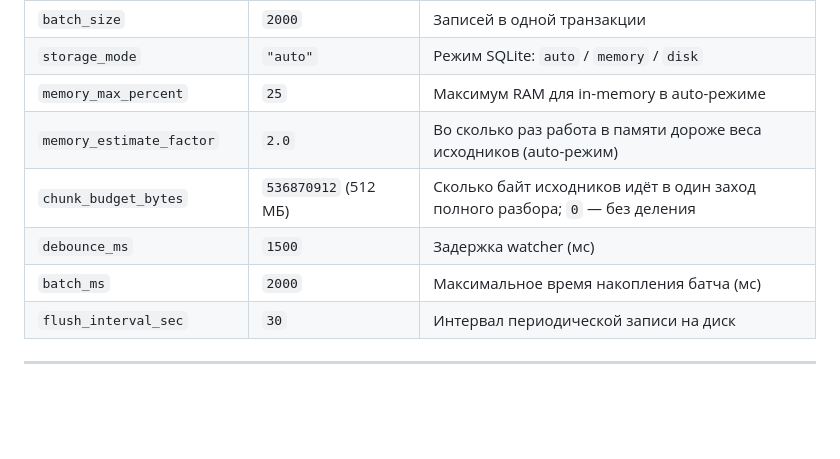
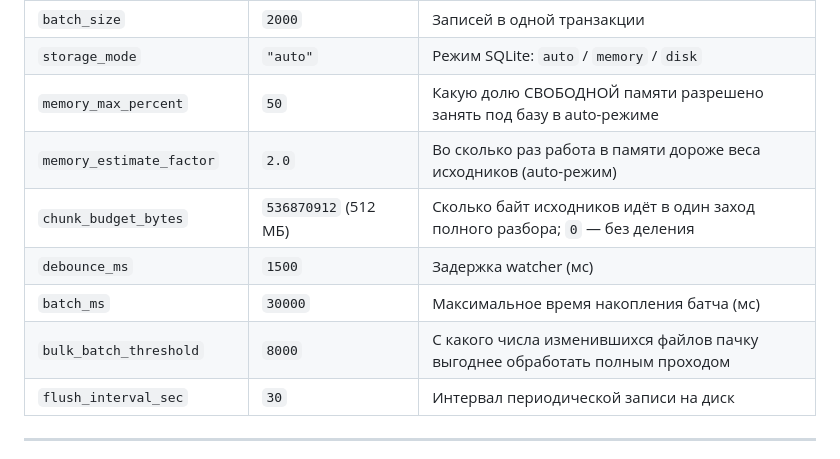
Before and after one commit to Regsorm/code-index-mcp, a Markdown page: docs/PROGRAM_OVERVIEW.md, the part around the change. Rendered like a GitHub page; blank space fills up the shorter version.

```diff
--- a/docs/PROGRAM_OVERVIEW.md
+++ b/docs/PROGRAM_OVERVIEW.md
@@ -306,11 +306,12 @@ ip = "192.0.2.10"      # репо на этой же машине
 | `languages` | все поддерживаемые | Активные языки AST-парсинга |
 | `batch_size` | `2000` | Записей в одной транзакции |
 | `storage_mode` | `"auto"` | Режим SQLite: `auto` / `memory` / `disk` |
-| `memory_max_percent` | `25` | Максимум RAM для in-memory в auto-режиме |
+| `memory_max_percent` | `50` | Какую долю СВОБОДНОЙ памяти разрешено занять под базу в auto-режиме |
 | `memory_estimate_factor` | `2.0` | Во сколько раз работа в памяти дороже веса исходников (auto-режим) |
 | `chunk_budget_bytes` | `536870912` (512 МБ) | Сколько байт исходников идёт в один заход полного разбора; `0` — без деления |
 | `debounce_ms` | `1500` | Задержка watcher (мс) |
-| `batch_ms` | `2000` | Максимальное время накопления батча (мс) |
+| `batch_ms` | `30000` | Максимальное время накопления батча (мс) |
+| `bulk_batch_threshold` | `8000` | С какого числа изменившихся файлов пачку выгоднее обработать полным проходом |
 | `flush_interval_sec` | `30` | Интервал периодической записи на диск |
 
 ---
```
Also changed, not shown: README.md (+2 -2 lines), README_RU.md (+2 -2 lines).
